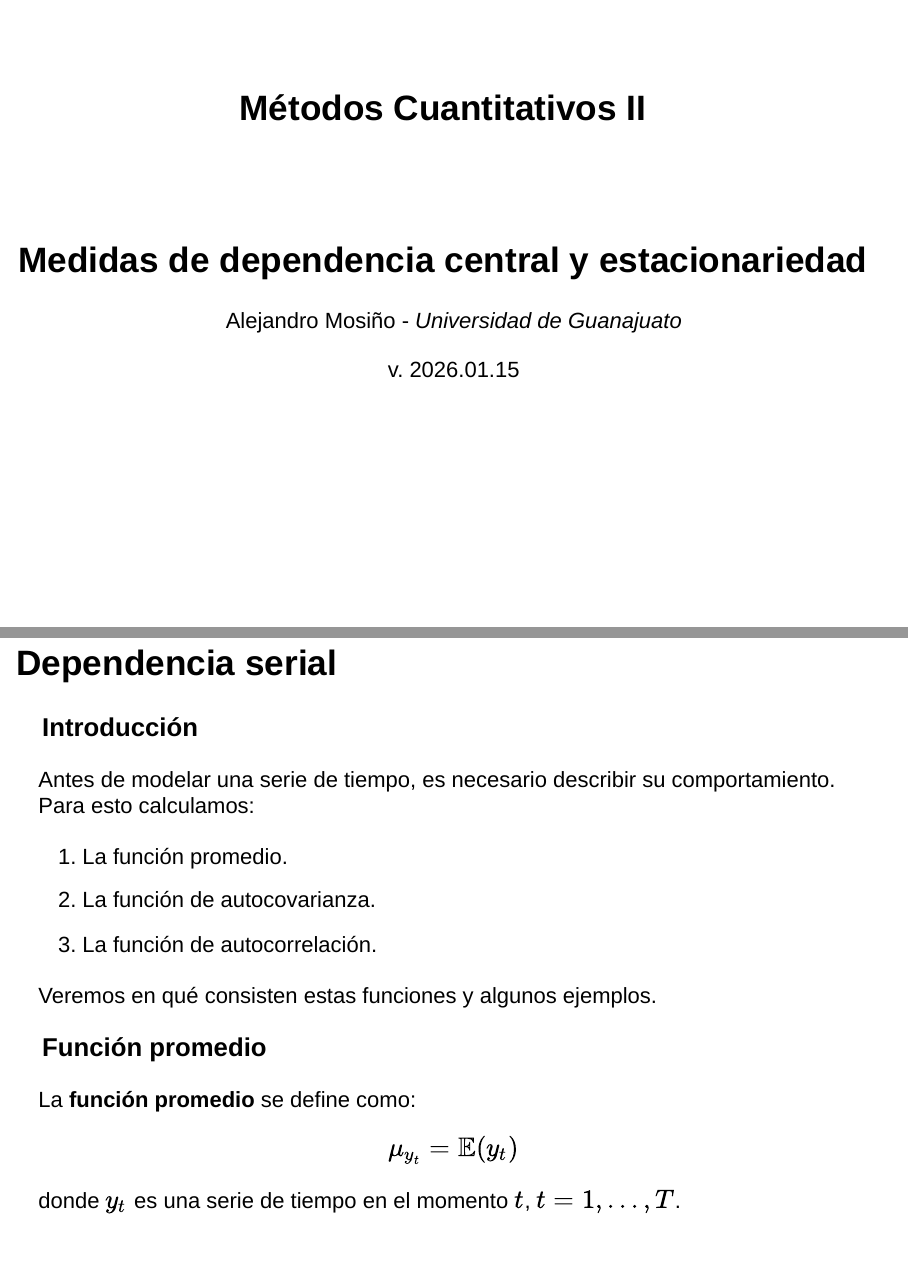
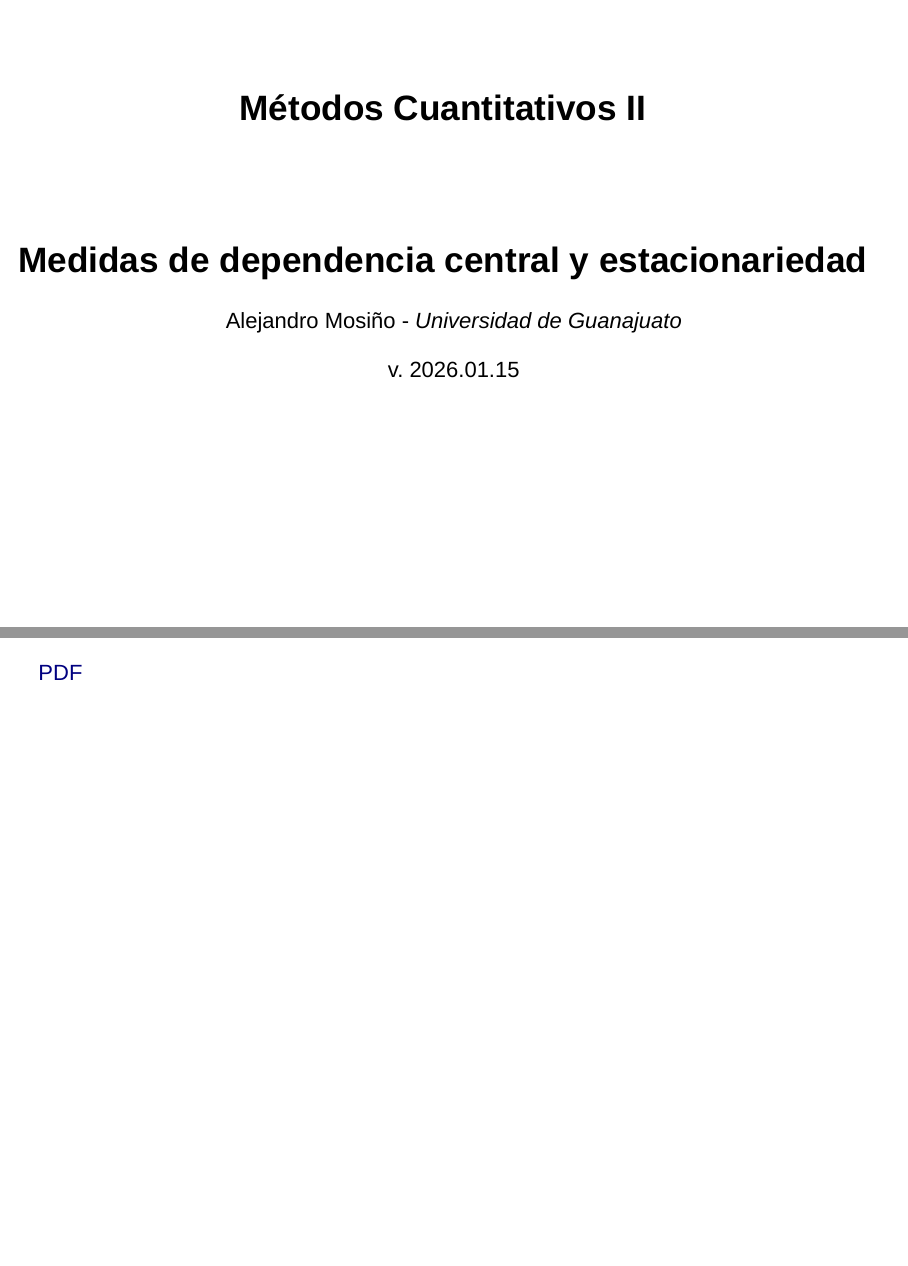
Before and after one commit to amosino/dgeo--QMII, an R Markdown document (slides/QMII--01--Dependencia Serial.Rmd): pages 1 and 2 of 19 before the commit and pages 1 and 2 of 20 after it, joined at a grey line. Rendered offline with R 4.5, knitr and Pandoc, with nearby package versions; drawn as Slidy slides in place of the format the file asks for; some code elsewhere in the file could not run offline.

Commit message:
Add chapter 1

```diff
--- a/slides/QMII--01--Dependencia Serial.Rmd
+++ b/slides/QMII--01--Dependencia Serial.Rmd
@@ -16,6 +16,11 @@
     slide_level: 3
     css: ../src/custom.css
 ---
+
+
+<a class="qmii-footer" href="QMII--00--Intro.pdf" target="_blank">
+  PDF
+</a>
 
 ## Dependencia serial
 
```
Also changed, not shown: 1 other file.
